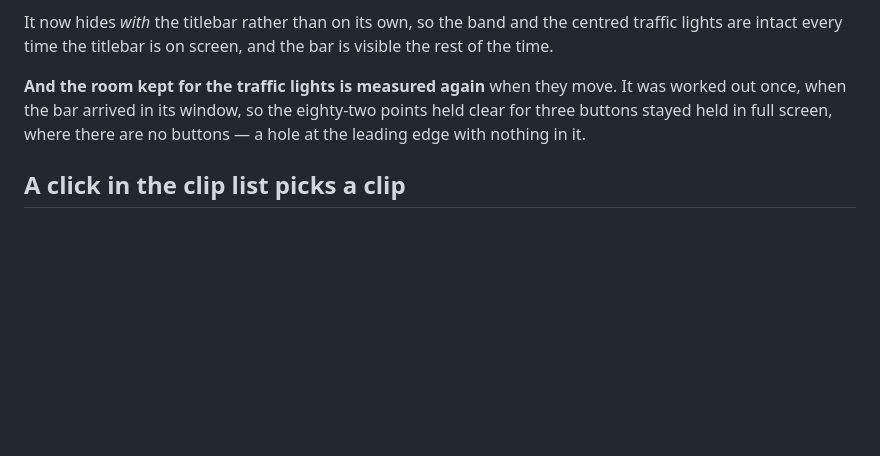
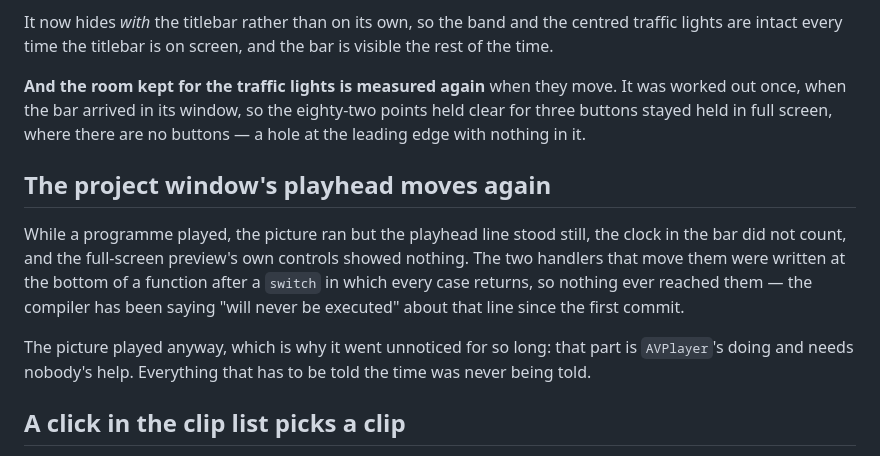
Before and after one commit to philipparndt/cuttr, a Markdown page: docs/release-notes-0.9.1.md, the part around the change. Drawn GitHub-style; blank space fills up the shorter version.

Commit message:
The playhead fix belongs in the 0.9.1 notes

```diff
--- a/docs/release-notes-0.9.1.md
+++ b/docs/release-notes-0.9.1.md
@@ -52,6 +52,19 @@ It was worked out once, when the bar arrived in its window, so the eighty-two
 points held clear for three buttons stayed held in full screen, where there are
 no buttons — a hole at the leading edge with nothing in it.
 
+## The project window's playhead moves again
+
+While a programme played, the picture ran but the playhead line stood still, the
+clock in the bar did not count, and the full-screen preview's own controls
+showed nothing. The two handlers that move them were written at the bottom of a
+function after a `switch` in which every case returns, so nothing ever reached
+them — the compiler has been saying "will never be executed" about that line
+since the first commit.
+
+The picture played anyway, which is why it went unnoticed for so long: that part
+is `AVPlayer`'s doing and needs nobody's help. Everything that has to be told
+the time was never being told.
+
 ## A click in the clip list picks a clip
 
 Single-clicking a clip in the take editor put a caret in it. Choosing a clip and
```
